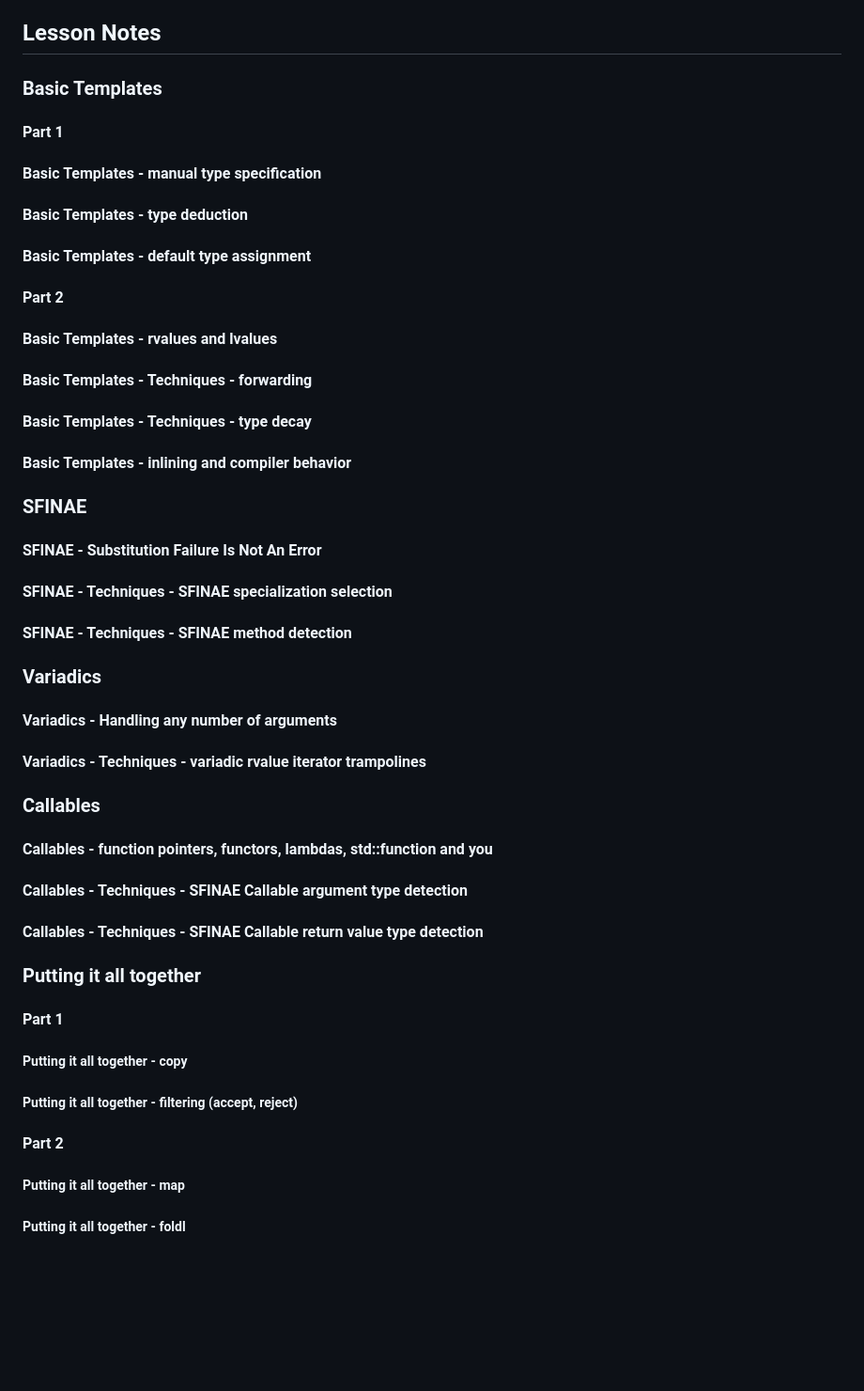
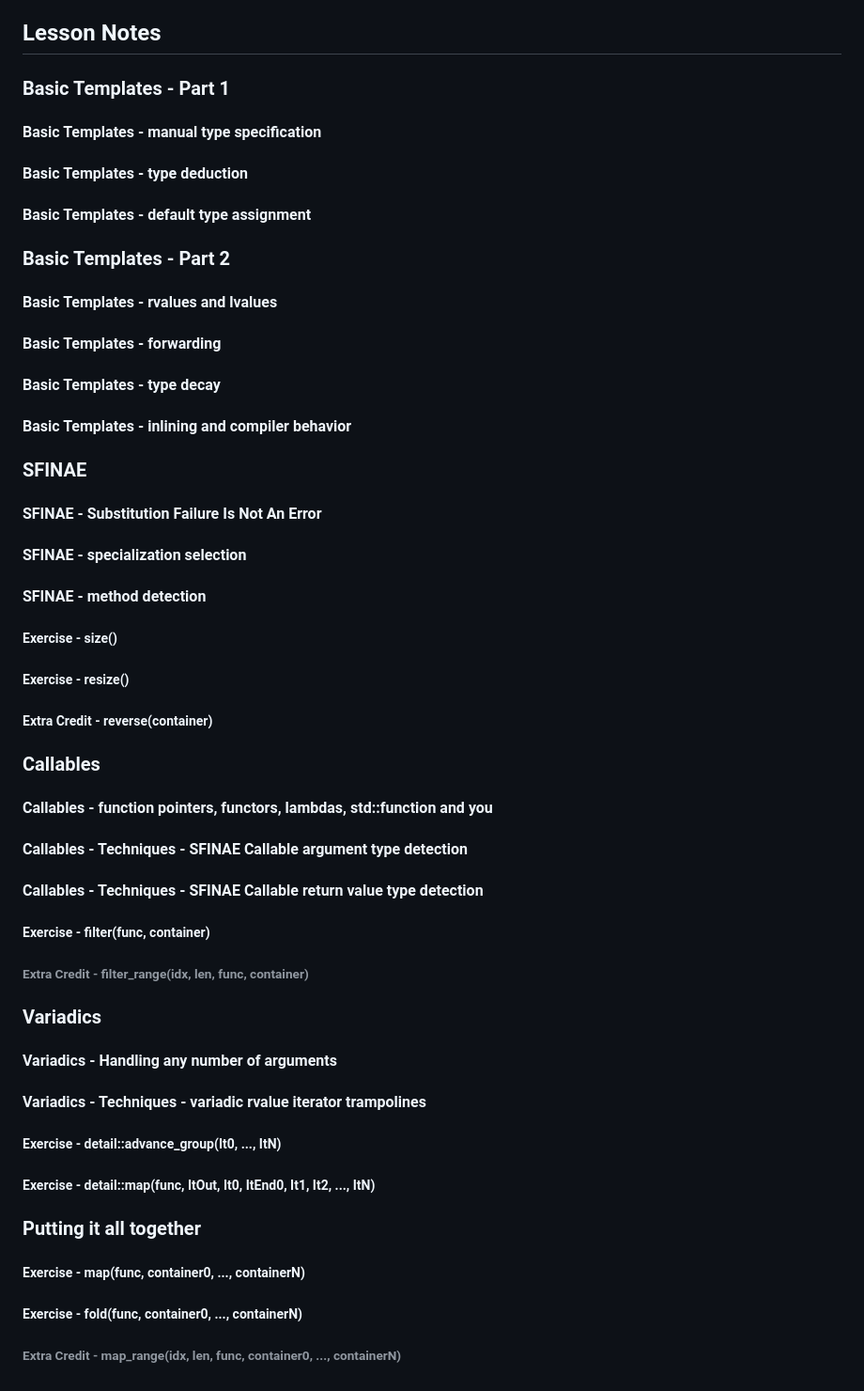
Before and after one commit to durandaltheta/cpp_template_workshop, a Markdown page: README.md, the part around the change. Shown: that part at 94% size. GitHub-like rendering; blank space fills up the shorter version.

Commit message:
further fleshed out

```diff
--- a/README.md
+++ b/README.md
@@ -121,34 +121,39 @@ The power of templates!
 
 ## Lesson Notes
 
-### Basic Templates
-#### Part 1
+### Basic Templates - Part 1
 #### Basic Templates - manual type specification
 #### Basic Templates - type deduction
 #### Basic Templates - default type assignment
-#### Part 2
+
+### Basic Templates - Part 2
 #### Basic Templates - rvalues and lvalues
-#### Basic Templates - Techniques - forwarding
-#### Basic Templates - Techniques - type decay
+#### Basic Templates - forwarding
+#### Basic Templates - type decay
 #### Basic Templates - inlining and compiler behavior
 
 ### SFINAE
 #### SFINAE - Substitution Failure Is Not An Error
-#### SFINAE - Techniques - SFINAE specialization selection
-#### SFINAE - Techniques - SFINAE method detection
-
-### Variadics
-#### Variadics - Handling any number of arguments
-#### Variadics - Techniques - variadic rvalue iterator trampolines
+#### SFINAE - specialization selection
+#### SFINAE - method detection
+##### Exercise - size()
+##### Exercise - resize()
+##### Extra Credit - reverse(container)
 
 ### Callables
 #### Callables - function pointers, functors, lambdas, std::function and you
 #### Callables - Techniques - SFINAE Callable argument type detection
 #### Callables - Techniques - SFINAE Callable return value type detection
+##### Exercise - filter(func, container)
+###### Extra Credit - filter_range(idx, len, func, container)
+
+### Variadics
+#### Variadics - Handling any number of arguments
+#### Variadics - Techniques - variadic rvalue iterator trampolines
+##### Exercise - detail::advance_group(It0, ..., ItN)
+##### Exercise - detail::map(func, ItOut, It0, ItEnd0, It1, It2, ..., ItN)
+
 ### Putting it all together
-#### Part 1
-##### Putting it all together - copy
-##### Putting it all together - filtering (accept, reject)
-#### Part 2
-##### Putting it all together - map
-##### Putting it all together - foldl
+##### Exercise - map(func, container0, ..., containerN)
+##### Exercise - fold(func, container0, ..., containerN)
+###### Extra Credit - map_range(idx, len, func, container0, ..., containerN)
```
